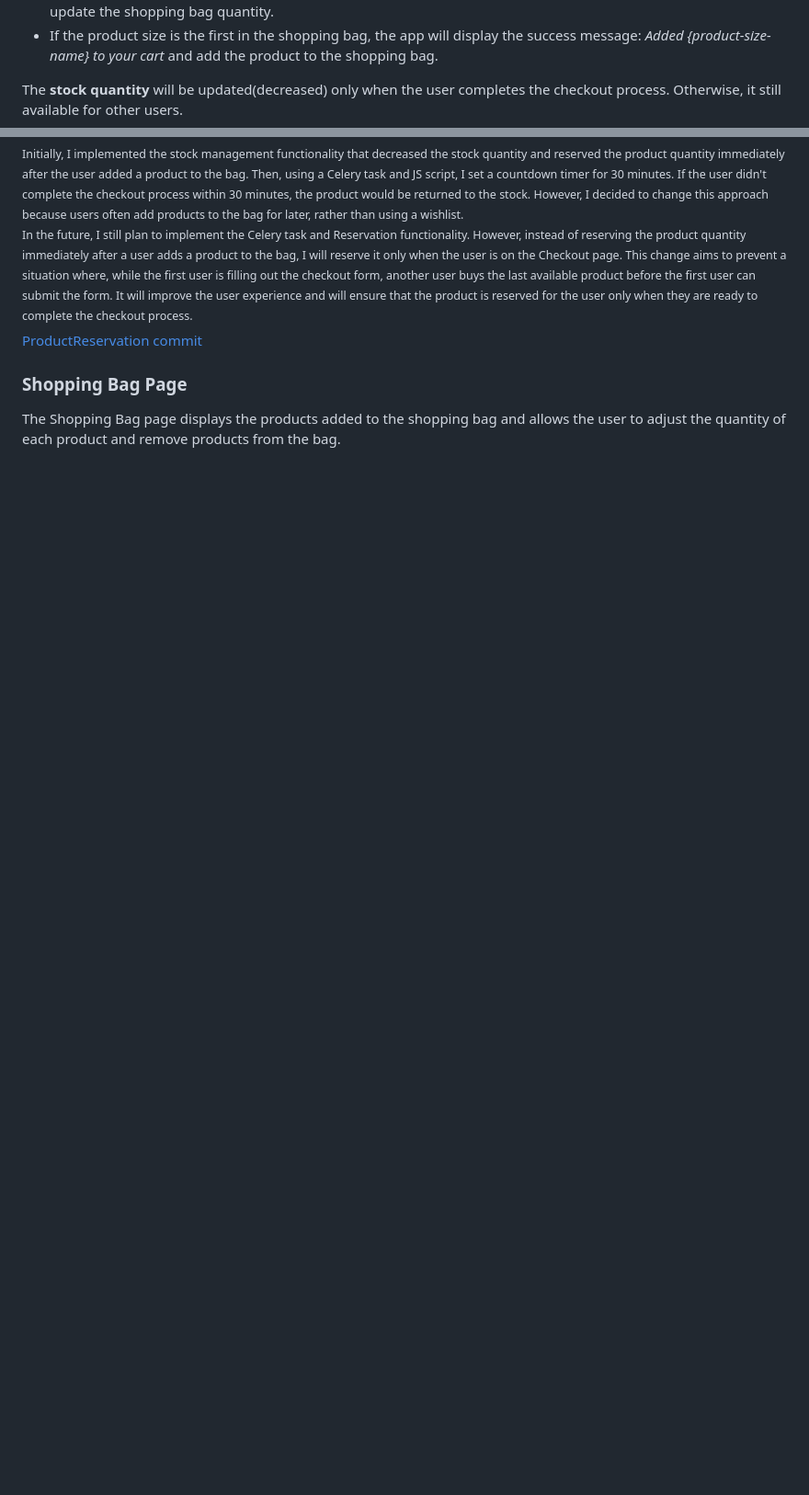
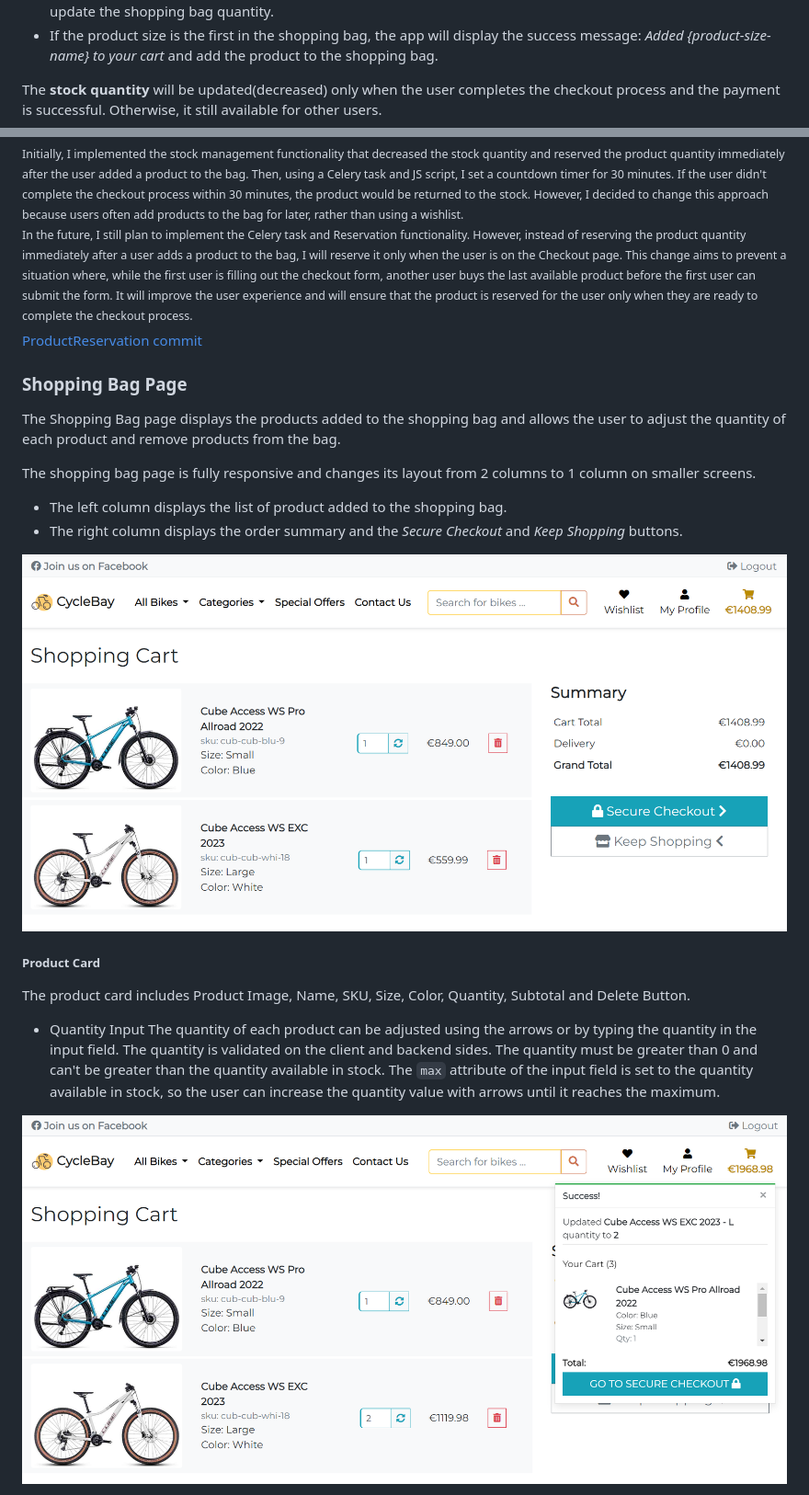
Before and after one commit to FlashDrag/cyclebay, a Markdown page: README.md, 2 parts joined by grey strips. Shown: that part at 92% size. GitHub-like rendering; pictures changed too: docs/images/features/bag-updated.png (added), docs/images/features/bag.png (added); blank space fills up the shorter version.

```diff
--- a/README.md
+++ b/README.md
@@ -575,8 +575,7 @@ Since I implemented the **stock management** functionality, there are several po
 - If the product size already in the shopping bag, and the shopping bag quantity is less than the quantity available in stock the app will display the success message: *Updated {product-size-name} quantity to {updated-quantity}* and update the shopping bag quantity.
 - If the product size is the first in the shopping bag, the app will display the success message: *Added {product-size-name} to your cart* and add the product to the shopping bag.
 
-The **stock quantity** will be updated(decreased) only when the user completes the checkout process. Otherwise, it still available for other users.
-
+The **stock quantity** will be updated(decreased) only when the user completes the checkout process and the payment is successful. Otherwise, it still available for other users.
 
 <sup>
 Initially, I implemented the stock management functionality that decreased the stock quantity and reserved the product quantity immediately after the user added a product to the bag. Then, using a Celery task and JS script, I set a countdown timer for 30 minutes. If the user didn't complete the checkout process within 30 minutes, the product would be returned to the stock. However, I decided to change this approach because users often add products to the bag for later, rather than using a wishlist.
@@ -589,3 +588,18 @@ In the future, I still plan to implement the Celery task and Reservation functio
 
 ### Shopping Bag Page
 The Shopping Bag page displays the products added to the shopping bag and allows the user to adjust the quantity of each product and remove products from the bag.
+
+The shopping bag page is fully responsive and changes its layout from 2 columns to 1 column on smaller screens.
+- The left column displays the list of product added to the shopping bag.
+- The right column displays the order summary and the *Secure Checkout* and *Keep Shopping* buttons.
+
+![bag](docs/images/features/bag.png)
+
+##### Product Card
+The product card includes Product Image, Name, SKU, Size, Color, Quantity, Subtotal and Delete Button.
+
+- Quantity Input
+The quantity of each product can be adjusted using the arrows or by typing the quantity in the input field. The quantity is validated on the client and backend sides. The quantity must be greater than 0 and can't be greater than the quantity available in stock. The `max` attribute of the input field is set to the quantity available in stock, so the user can increase the quantity value with arrows until it reaches the maximum.
+
+![bag-updated](docs/images/features/bag-updated.png)
+
```
Also changed, not shown: other parts of README.md (+34 -0 lines), docs/images/features/bag-delete.png (added), docs/images/features/bag-validation-error.png (added), 1 other file.
